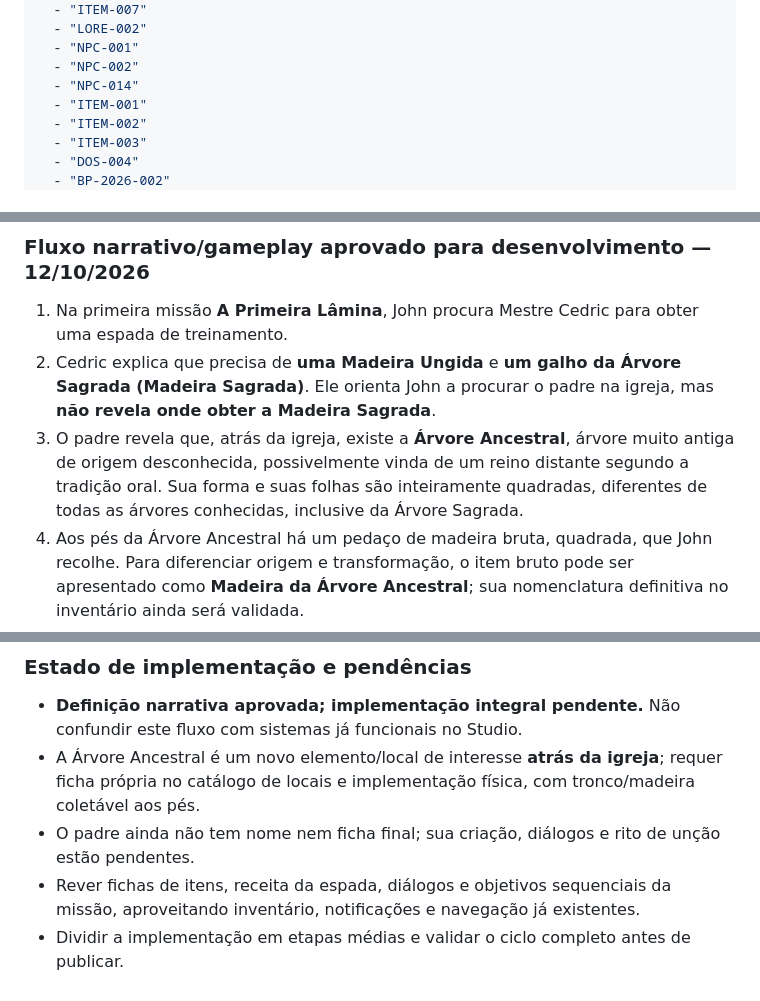
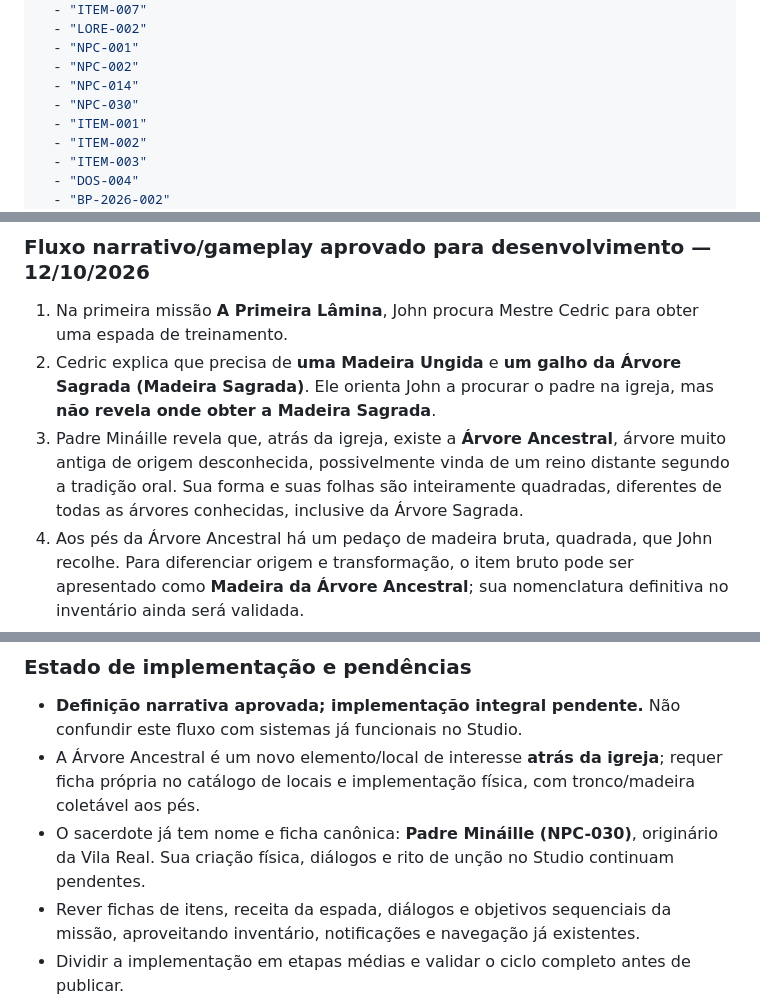
Before and after one commit to creativethb/Batalhas-Poderosas, a Markdown page: gdd/02-gameplay/GAME-001.md, 3 parts joined by grey strips. GitHub-like rendering.

Commit message:
docs(gdd): vincular Padre Mináille ao fluxo de A Primeira Lâmina

```diff
--- a/gdd/02-gameplay/GAME-001.md
+++ b/gdd/02-gameplay/GAME-001.md
@@ -8,6 +8,7 @@ relacionados:
   - "NPC-001"
   - "NPC-002"
   - "NPC-014"
+  - "NPC-030"
   - "ITEM-001"
   - "ITEM-002"
   - "ITEM-003"
@@ -32,7 +33,7 @@ O ciclo de jogo equilibra:
 ### Fluxo narrativo/gameplay aprovado para desenvolvimento — 12/10/2026
 1. Na primeira missão **A Primeira Lâmina**, John procura Mestre Cedric para obter uma espada de treinamento.
 2. Cedric explica que precisa de **uma Madeira Ungida** e **um galho da Árvore Sagrada (Madeira Sagrada)**. Ele orienta John a procurar o padre na igreja, mas **não revela onde obter a Madeira Sagrada**.
-3. O padre revela que, atrás da igreja, existe a **Árvore Ancestral**, árvore muito antiga de origem desconhecida, possivelmente vinda de um reino distante segundo a tradição oral. Sua forma e suas folhas são inteiramente quadradas, diferentes de todas as árvores conhecidas, inclusive da Árvore Sagrada.
+3. Padre Mináille revela que, atrás da igreja, existe a **Árvore Ancestral**, árvore muito antiga de origem desconhecida, possivelmente vinda de um reino distante segundo a tradição oral. Sua forma e suas folhas são inteiramente quadradas, diferentes de todas as árvores conhecidas, inclusive da Árvore Sagrada.
 4. Aos pés da Árvore Ancestral há um pedaço de madeira bruta, quadrada, que John recolhe. Para diferenciar origem e transformação, o item bruto pode ser apresentado como **Madeira da Árvore Ancestral**; sua nomenclatura definitiva no inventário ainda será validada.
 5. John retorna ao padre, que unge o material. O item resultante é **Madeira Ungida**.
 6. John pergunta ao padre onde obter o galho da Árvore Sagrada. O padre o encaminha ao **Ancião Eldrin**, no santuário da Árvore Sagrada.
@@ -43,7 +44,7 @@ O ciclo de jogo equilibra:
 ### Estado de implementação e pendências
 - **Definição narrativa aprovada; implementação integral pendente.** Não confundir este fluxo com sistemas já funcionais no Studio.
 - A Árvore Ancestral é um novo elemento/local de interesse **atrás da igreja**; requer ficha própria no catálogo de locais e implementação física, com tronco/madeira coletável aos pés.
-- O padre ainda não tem nome nem ficha final; sua criação, diálogos e rito de unção estão pendentes.
+- O sacerdote já tem nome e ficha canônica: **Padre Mináille (NPC-030)**, originário da Vila Real. Sua criação física, diálogos e rito de unção no Studio continuam pendentes.
 - Rever fichas de itens, receita da espada, diálogos e objetivos sequenciais da missão, aproveitando inventário, notificações e navegação já existentes.
 - Dividir a implementação em etapas médias e validar o ciclo completo antes de publicar.
 - **Legado:** a Madeira Comum na Casa de John e a obtenção em estabelecimento comercial são fluxos antigos, não a nova rota narrativa. A expressão “Madeira Comum” pode descrever matéria-prima bruta, mas **não é o item final exigido por Cedric**.
```
